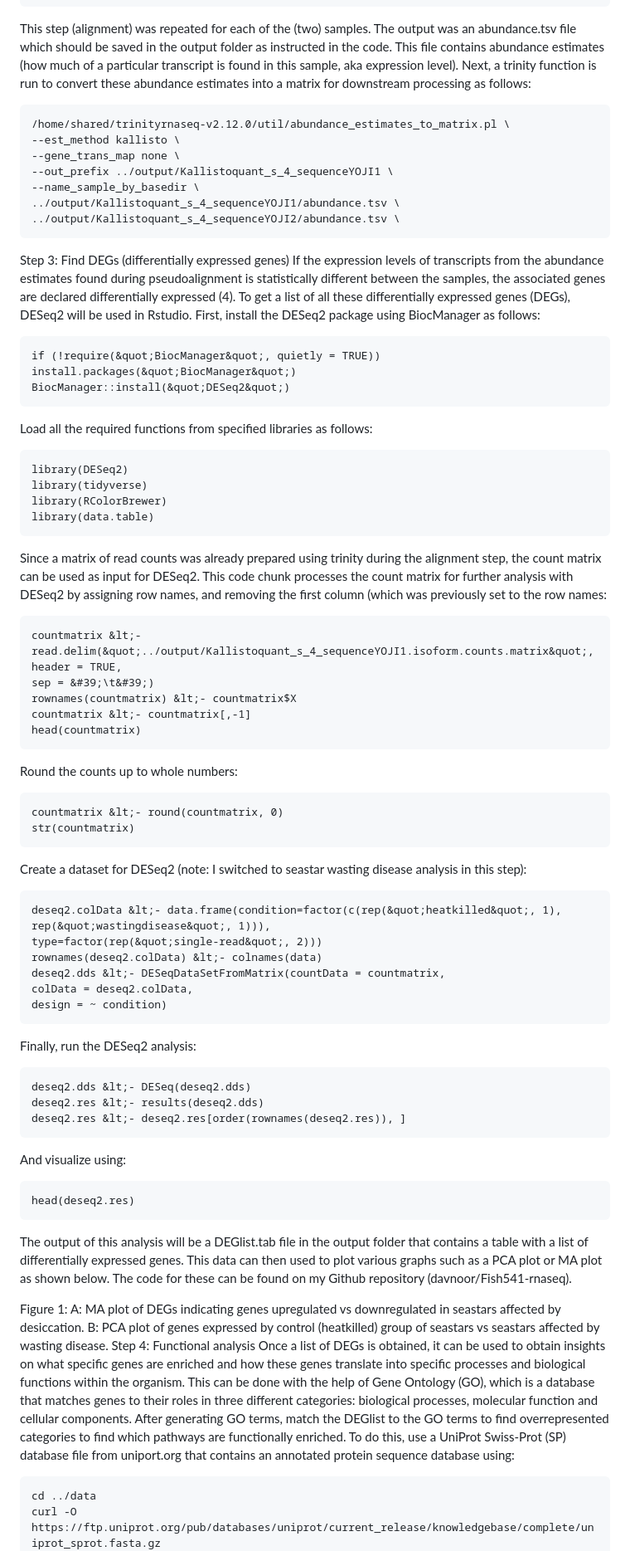
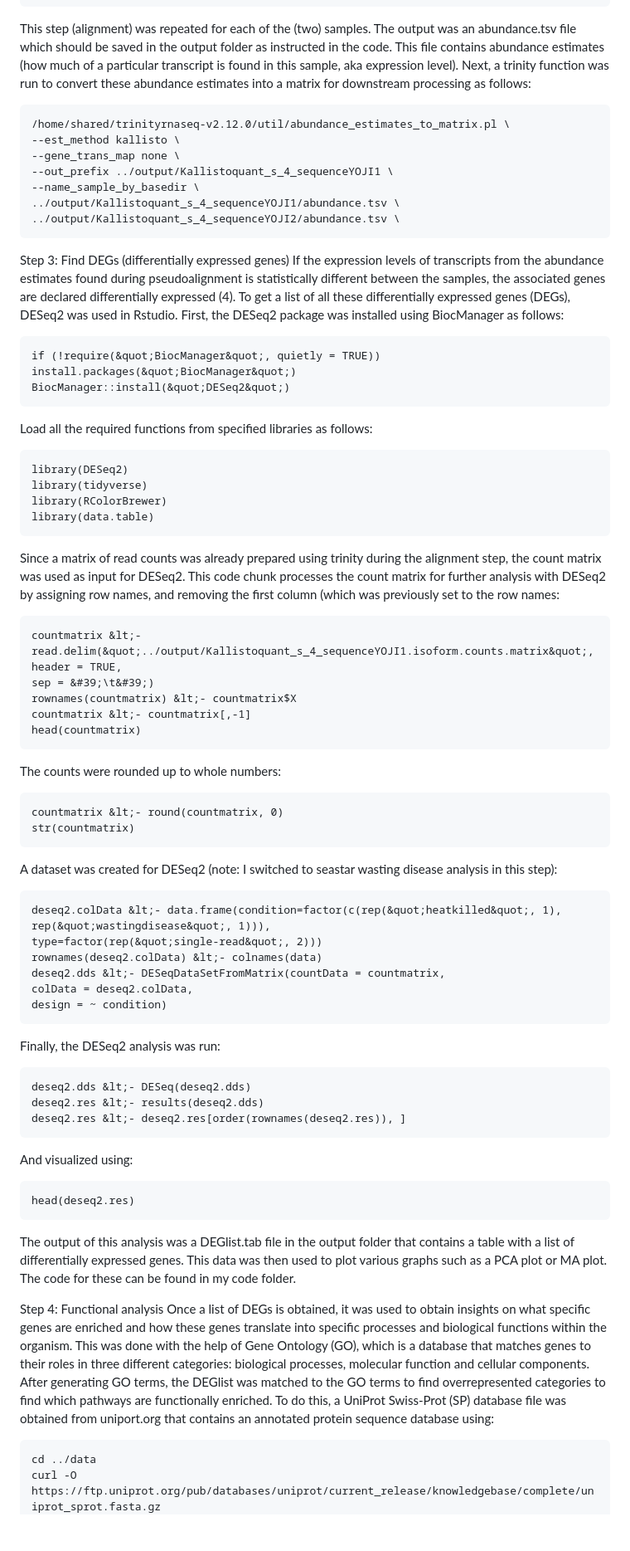
Before and after one commit to davnoor/Fish541-rnaseq, a Markdown page: README.md, the part around the change printed below. Shown: that part at 83% size. Drawn GitHub-style; blank space fills up the shorter version.

````diff
--- a/README.md
+++ b/README.md
@@ -31,7 +31,7 @@ After indexing, align the sequence using the following code:
 This step (alignment) was repeated for each of the (two) samples. The output was an
 abundance.tsv file which should be saved in the output folder as instructed in the code. This file
 contains abundance estimates (how much of a particular transcript is found in this sample, aka
-expression level). Next, a trinity function is run to convert these abundance estimates into a
+expression level). Next, a trinity function was run to convert these abundance estimates into a
 matrix for downstream processing as follows:
 ```{bash}
 /home/shared/trinityrnaseq-v2.12.0/util/abundance_estimates_to_matrix.pl \
@@ -46,7 +46,7 @@ Step 3: Find DEGs (differentially expressed genes)
 If the expression levels of transcripts from the abundance estimates found during
 pseudoalignment is statistically different between the samples, the associated genes are
 declared differentially expressed (4). To get a list of all these differentially expressed genes
-(DEGs), DESeq2 will be used in Rstudio. First, install the DESeq2 package using BiocManager as
+(DEGs), DESeq2 was used in Rstudio. First, the DESeq2 package was installed using BiocManager as
 follows:
 ```{r}
 if (!require(&quot;BiocManager&quot;, quietly = TRUE))
@@ -62,7 +62,7 @@ library(data.table)
 ```
 
 Since a matrix of read counts was already prepared using trinity during the alignment step, the
-count matrix can be used as input for DESeq2. This code chunk processes the count matrix for
+count matrix was used as input for DESeq2. This code chunk processes the count matrix for
 further analysis with DESeq2 by assigning row names, and removing the first column (which
 was previously set to the row names:
 ```{r}
@@ -72,12 +72,12 @@ rownames(countmatrix) &lt;- countmatrix$X
 countmatrix &lt;- countmatrix[,-1]
 head(countmatrix)
 ```
-Round the counts up to whole numbers:
+The counts were rounded up to whole numbers:
 ```{r}
 countmatrix &lt;- round(countmatrix, 0)
 str(countmatrix)
 ```
-Create a dataset for DESeq2 (note: I switched to seastar wasting disease analysis in this step):
+A dataset was created for DESeq2 (note: I switched to seastar wasting disease analysis in this step):
 ```{r}
 deseq2.colData &lt;- data.frame(condition=factor(c(rep(&quot;heatkilled&quot;, 1), rep(&quot;wastingdisease&quot;, 1))),
 type=factor(rep(&quot;single-read&quot;, 2)))
@@ -86,32 +86,29 @@ deseq2.dds &lt;- DESeqDataSetFromMatrix(countData = countmatrix,
 colData = deseq2.colData,
 design = ~ condition)
 ```
-Finally, run the DESeq2 analysis:
+Finally, the DESeq2 analysis was run:
 ```{r}
 deseq2.dds &lt;- DESeq(deseq2.dds)
 deseq2.res &lt;- results(deseq2.dds)
 deseq2.res &lt;- deseq2.res[order(rownames(deseq2.res)), ]
 ```
-And visualize using:
+And visualized using:
 ```{r}
 head(deseq2.res)
 ```
-The output of this analysis will be a DEGlist.tab file in the output folder that contains a table
-with a list of differentially expressed genes. This data can then used to plot various graphs such
-as a PCA plot or MA plot as shown below. The code for these can be found on my Github
-repository (davnoor/Fish541-rnaseq).
+The output of this analysis was a DEGlist.tab file in the output folder that contains a table
+with a list of differentially expressed genes. This data was then used to plot various graphs such
+as a PCA plot or MA plot. The code for these can be found in my code folder.
 
-Figure 1: A: MA plot of DEGs indicating genes upregulated vs downregulated in seastars
-affected by desiccation. B: PCA plot of genes expressed by control (heatkilled) group of seastars
-vs seastars affected by wasting disease.
+
 Step 4: Functional analysis
-Once a list of DEGs is obtained, it can be used to obtain insights on what specific genes are
+Once a list of DEGs is obtained, it was used to obtain insights on what specific genes are
 enriched and how these genes translate into specific processes and biological functions within
-the organism. This can be done with the help of Gene Ontology (GO), which is a database that
+the organism. This was done with the help of Gene Ontology (GO), which is a database that
 matches genes to their roles in three different categories: biological processes, molecular
-function and cellular components. After generating GO terms, match the DEGlist to the GO
+function and cellular components. After generating GO terms, the DEGlist was matched to the GO
 terms to find overrepresented categories to find which pathways are functionally enriched. To
-do this, use a UniProt Swiss-Prot (SP) database file from uniport.org that contains an annotated
+do this, a UniProt Swiss-Prot (SP) database file was obtained from uniport.org that contains an annotated
 protein sequence database using:
 ```{bash}
 cd ../data
````
Also changed, not shown: other parts of README.md (+13 -25 lines).
